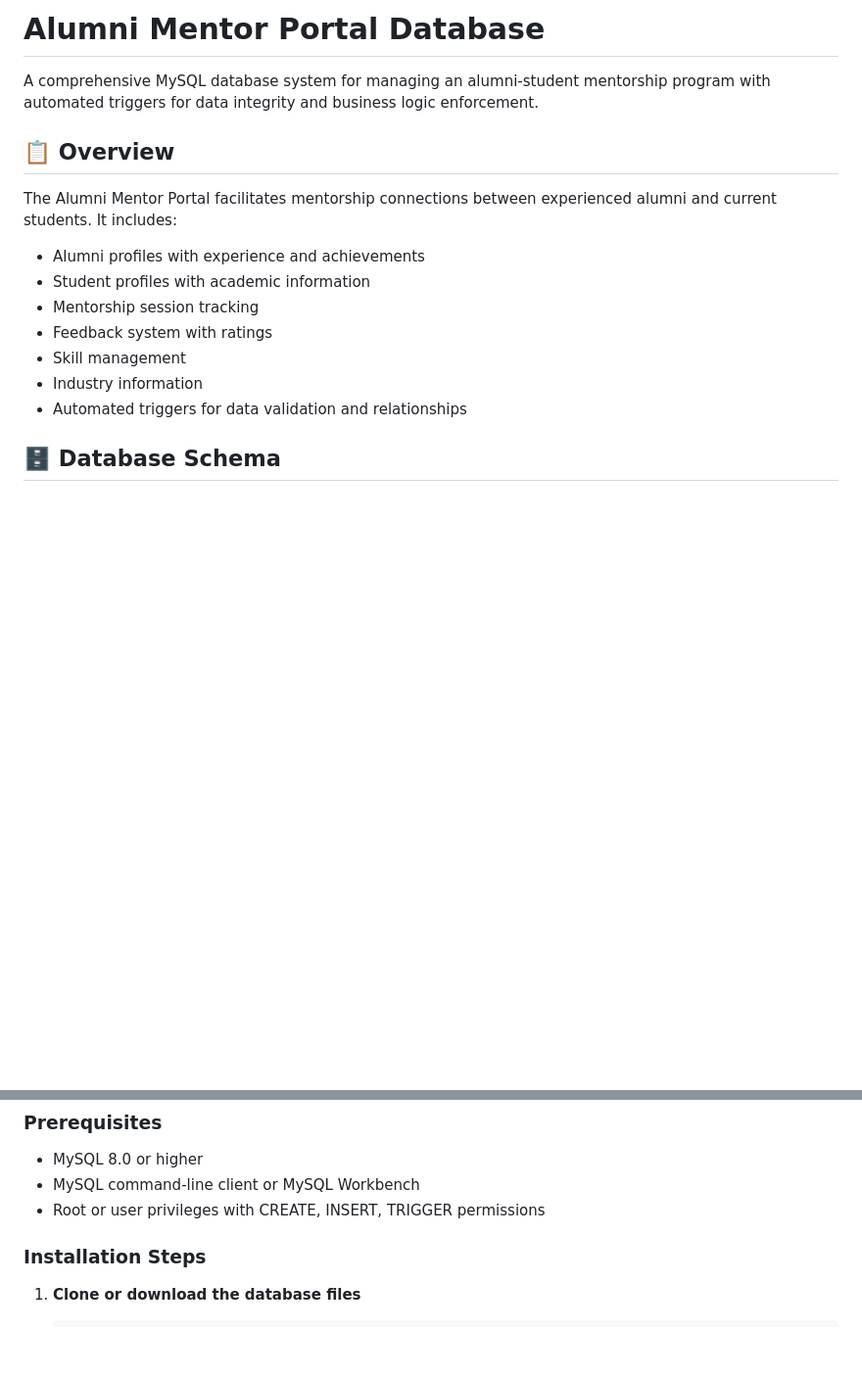
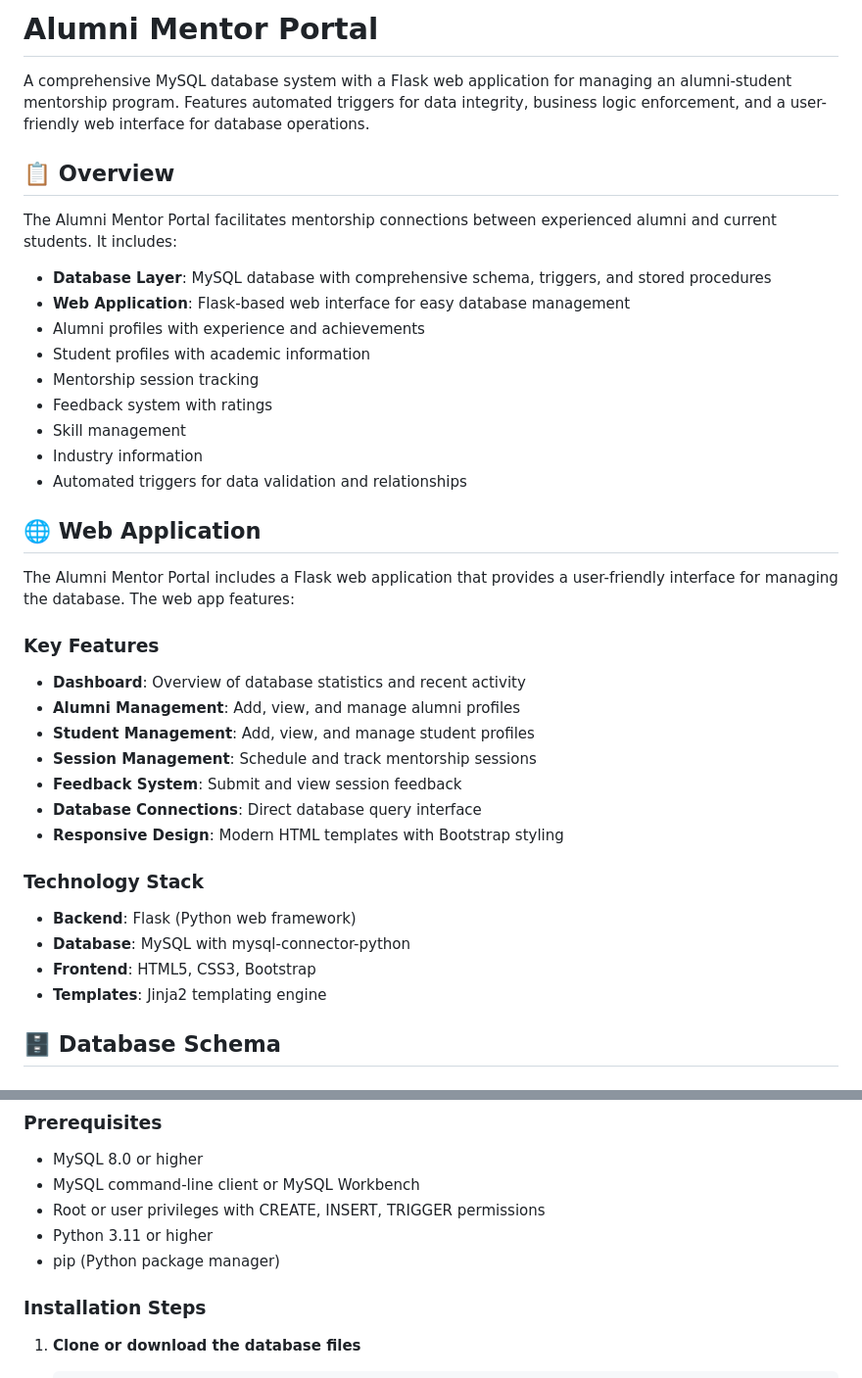
Before and after one commit to lalith-AE30/dbms-project, a Markdown page: README.md, 2 parts joined by grey strips. Shown at 98% size. Rendered like a GitHub page; blank space fills up the shorter version.

```diff
--- a/README.md
+++ b/README.md
@@ -1,11 +1,13 @@
-# Alumni Mentor Portal Database
+# Alumni Mentor Portal
 
-A comprehensive MySQL database system for managing an alumni-student mentorship program with automated triggers for data integrity and business logic enforcement.
+A comprehensive MySQL database system with a Flask web application for managing an alumni-student mentorship program. Features automated triggers for data integrity, business logic enforcement, and a user-friendly web interface for database operations.
 
 ## 📋 Overview
 
 The Alumni Mentor Portal facilitates mentorship connections between experienced alumni and current students. It includes:
 
+- **Database Layer**: MySQL database with comprehensive schema, triggers, and stored procedures
+- **Web Application**: Flask-based web interface for easy database management
 - Alumni profiles with experience and achievements
 - Student profiles with academic information
 - Mentorship session tracking
@@ -13,6 +15,25 @@ The Alumni Mentor Portal facilitates mentorship connections between experienced
 - Skill management
 - Industry information
 - Automated triggers for data validation and relationships
+
+## 🌐 Web Application
+
+The Alumni Mentor Portal includes a Flask web application that provides a user-friendly interface for managing the database. The web app features:
+
+### Key Features
+- **Dashboard**: Overview of database statistics and recent activity
+- **Alumni Management**: Add, view, and manage alumni profiles
+- **Student Management**: Add, view, and manage student profiles
+- **Session Management**: Schedule and track mentorship sessions
+- **Feedback System**: Submit and view session feedback
+- **Database Connections**: Direct database query interface
+- **Responsive Design**: Modern HTML templates with Bootstrap styling
+
+### Technology Stack
+- **Backend**: Flask (Python web framework)
+- **Database**: MySQL with mysql-connector-python
+- **Frontend**: HTML5, CSS3, Bootstrap
+- **Templates**: Jinja2 templating engine
 
 ## 🗄️ Database Schema
 
@@ -40,6 +61,8 @@ The Alumni Mentor Portal facilitates mentorship connections between experienced
 - MySQL 8.0 or higher
 - MySQL command-line client or MySQL Workbench
 - Root or user privileges with CREATE, INSERT, TRIGGER permissions
+- Python 3.11 or higher
+- pip (Python package manager)
 
 ### Installation Steps
 
```
Also changed, not shown: other parts of README.md (+112 -9 lines).
